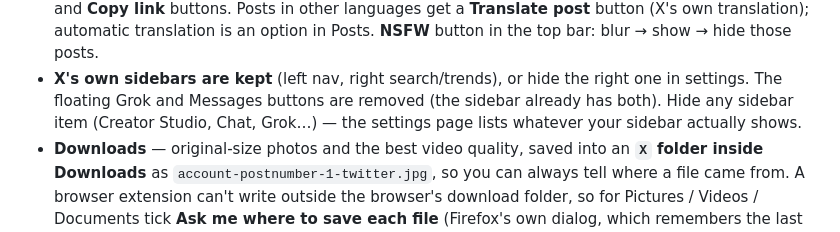
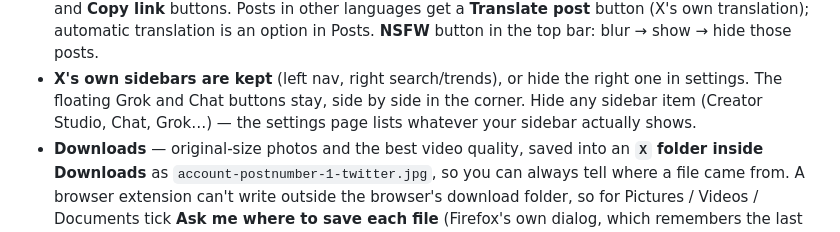
Before and after one commit to Lynchalot/multi-column-for-x, a Markdown page: README.md, the part around the change. Rendered like a GitHub page.

Commit message:
README: Grok and Chat buttons stay
Co-Authored-By: Claude Sonnet 5.5 <noreply@anthropic.com>

```diff
--- a/README.md
+++ b/README.md
@@ -28,7 +28,7 @@ and, if you ask for it with the **Try columns** pill, Explore (which is left as
   Posts in other languages get a **Translate post** button (X's own translation); automatic translation is an option in Posts. **NSFW** button in the top bar:
   blur → show → hide those posts.
 - **X's own sidebars are kept** (left nav, right search/trends), or hide the right one in settings. The floating Grok and
-  Messages buttons are removed (the sidebar already has both). Hide any sidebar item (Creator Studio, Chat, Grok…) —
+  Chat buttons stay, side by side in the corner. Hide any sidebar item (Creator Studio, Chat, Grok…) —
   the settings page lists whatever your sidebar actually shows.
 - **Downloads** — original-size photos and the best video quality, saved into an **`X` folder inside Downloads** as
   `account-postnumber-1-twitter.jpg`, so you can always tell where a file came from. A browser extension can't write outside the
```
